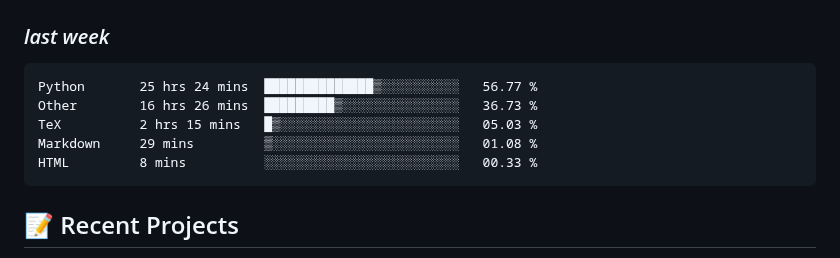
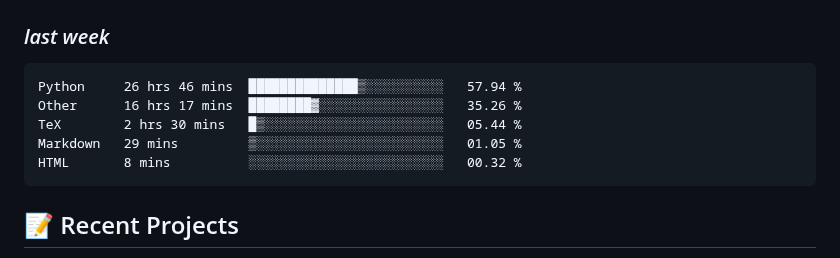
Before and after one commit to alie8096/alie8096, a Markdown page: README.md, the part around the change. GitHub-like rendering.

Commit message:
Updated waka-readme graph with new metrics

````diff
--- a/README.md
+++ b/README.md
@@ -43,11 +43,11 @@ Welcome to my GitHub profile! I'm passionate about coding and enjoy working with
 <!--START_SECTION:waka-->
 
 ```txt
-Python       25 hrs 24 mins  ██████████████▒░░░░░░░░░░   56.77 %
-Other        16 hrs 26 mins  █████████▒░░░░░░░░░░░░░░░   36.73 %
-TeX          2 hrs 15 mins   █▒░░░░░░░░░░░░░░░░░░░░░░░   05.03 %
-Markdown     29 mins         ▒░░░░░░░░░░░░░░░░░░░░░░░░   01.08 %
-HTML         8 mins          ░░░░░░░░░░░░░░░░░░░░░░░░░   00.33 %
+Python     26 hrs 46 mins  ██████████████▒░░░░░░░░░░   57.94 %
+Other      16 hrs 17 mins  ████████▓░░░░░░░░░░░░░░░░   35.26 %
+TeX        2 hrs 30 mins   █▒░░░░░░░░░░░░░░░░░░░░░░░   05.44 %
+Markdown   29 mins         ▒░░░░░░░░░░░░░░░░░░░░░░░░   01.05 %
+HTML       8 mins          ░░░░░░░░░░░░░░░░░░░░░░░░░   00.32 %
 ```
 
 <!--END_SECTION:waka-->
````
